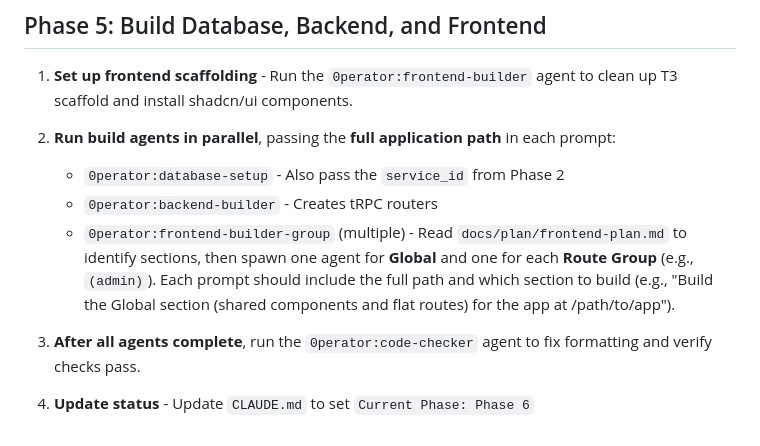
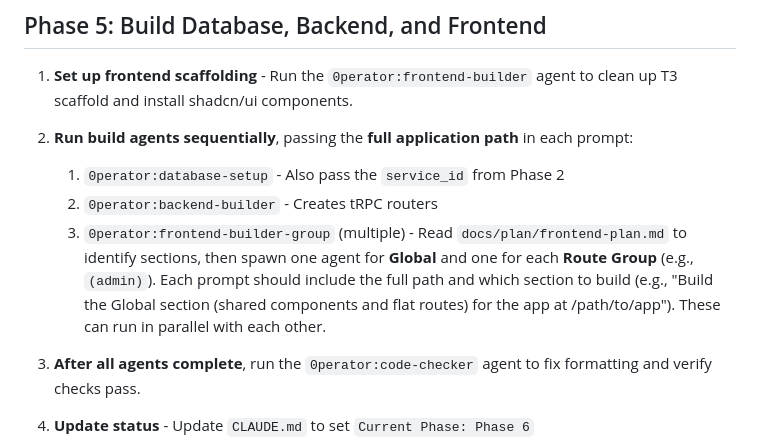
Before and after one commit to akulkarni/0perator, a Markdown page: skills/create-app/SKILL.md, the part around the change. Drawn GitHub-style.

Commit message:
chore: run build agents sequentially instead of in parallel
Database setup must complete before backend, backend before frontend.
Frontend groups can still run in parallel with each other.

Co-Authored-By: Claude Opus 4.5 <noreply@anthropic.com>

```diff
--- a/skills/create-app/SKILL.md
+++ b/skills/create-app/SKILL.md
@@ -168,10 +168,10 @@ Skip this phase if the app is single-user.
 
 1. **Set up frontend scaffolding** - Run the `0perator:frontend-builder` agent to clean up T3 scaffold and install shadcn/ui components.
 
-2. **Run build agents in parallel**, passing the **full application path** in each prompt:
-   - `0perator:database-setup` - Also pass the `service_id` from Phase 2
-   - `0perator:backend-builder` - Creates tRPC routers
-   - `0perator:frontend-builder-group` (multiple) - Read `docs/plan/frontend-plan.md` to identify sections, then spawn one agent for **Global** and one for each **Route Group** (e.g., `(admin)`). Each prompt should include the full path and which section to build (e.g., "Build the Global section (shared components and flat routes) for the app at /path/to/app").
+2. **Run build agents sequentially**, passing the **full application path** in each prompt:
+   1. `0perator:database-setup` - Also pass the `service_id` from Phase 2
+   2. `0perator:backend-builder` - Creates tRPC routers
+   3. `0perator:frontend-builder-group` (multiple) - Read `docs/plan/frontend-plan.md` to identify sections, then spawn one agent for **Global** and one for each **Route Group** (e.g., `(admin)`). Each prompt should include the full path and which section to build (e.g., "Build the Global section (shared components and flat routes) for the app at /path/to/app"). These can run in parallel with each other.
 
 3. **After all agents complete**, run the `0perator:code-checker` agent to fix formatting and verify checks pass.
 
```
